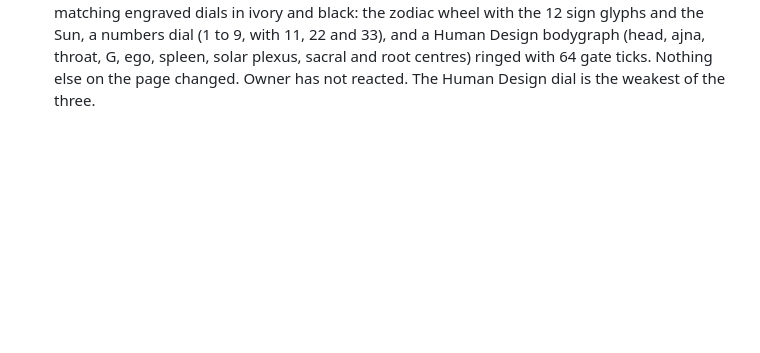
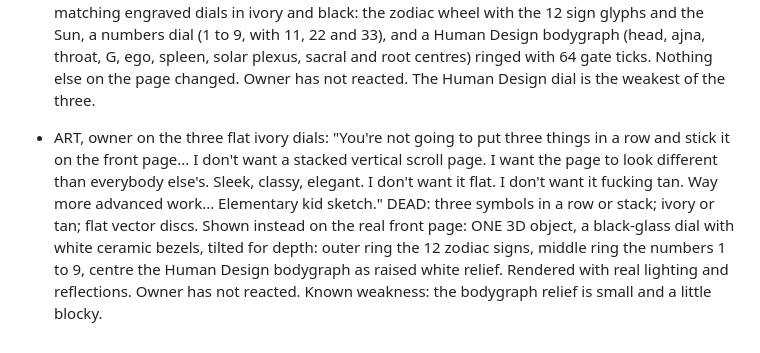
Before and after one commit to kamiwinther22-source/Know-your-energy, a Markdown page: FEEDBACK-LOG.md, the part around the change. GitHub-like rendering; blank space fills up the shorter version.

Commit message:
Log: single 3D dial replaces flat row
Co-Authored-By: Claude Sonnet 5.5 <noreply@anthropic.com>
Claude-Session: https://claude.ai/code/session_01VUYaRSWtZwzk5QCFFUaQkr

```diff
--- a/FEEDBACK-LOG.md
+++ b/FEEDBACK-LOG.md
@@ -229,3 +229,5 @@ Plain vertical stack of panels; even grid of tiles; arches and curved cards; swi
 - ART, owner: "You are either going to actually put some real thoughtfulness behind what you're doing, or just don't... Make something that means something, or don't make anything." CONCEPT worked out (not yet drawn well): NINE is the number all three systems share: nine numbers in numerology, nine centres in Human Design, nine planets in the traditional pairing of the owner's own number list. Emblem = nine pearls on one circle joined by three interlocking triangles (one per system), middle empty, nothing held. Attempts so far failed on execution: a 3D version looked like a molecule model, a flat woven version had inconsistent over-and-under gaps. Neither was shown to the owner. Nothing more is made until the owner says so. The solar system stays as the placeholder.
 
 - ART, owner: "abstract ideas are not what represent you... There are very clear symbols that represent human design. There are very clear symbols that represent astrology. Numerology doesn't have very much at all, but there are the numbers. ... no reason to go philosophizing or theorizing or making connections to make some piece of art... it isn't going to help me sell my webpage." RULE: the front page art uses the recognised symbols directly, not abstract ideas or concepts that need explaining. DEAD: the nine-pearl concept and every other abstract or symbolic-connection idea. Shown on the real front page in place of the solar system: three matching engraved dials in ivory and black: the zodiac wheel with the 12 sign glyphs and the Sun, a numbers dial (1 to 9, with 11, 22 and 33), and a Human Design bodygraph (head, ajna, throat, G, ego, spleen, solar plexus, sacral and root centres) ringed with 64 gate ticks. Nothing else on the page changed. Owner has not reacted. The Human Design dial is the weakest of the three.
+
+- ART, owner on the three flat ivory dials: "You're not going to put three things in a row and stick it on the front page... I don't want a stacked vertical scroll page. I want the page to look different than everybody else's. Sleek, classy, elegant. I don't want it flat. I don't want it fucking tan. Way more advanced work... Elementary kid sketch." DEAD: three symbols in a row or stack; ivory or tan; flat vector discs. Shown instead on the real front page: ONE 3D object, a black-glass dial with white ceramic bezels, tilted for depth: outer ring the 12 zodiac signs, middle ring the numbers 1 to 9, centre the Human Design bodygraph as raised white relief. Rendered with real lighting and reflections. Owner has not reacted. Known weakness: the bodygraph relief is small and a little blocky.
```
